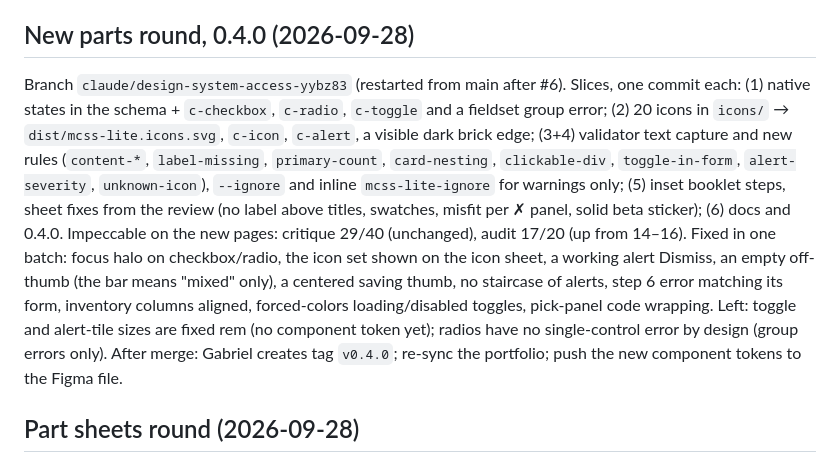
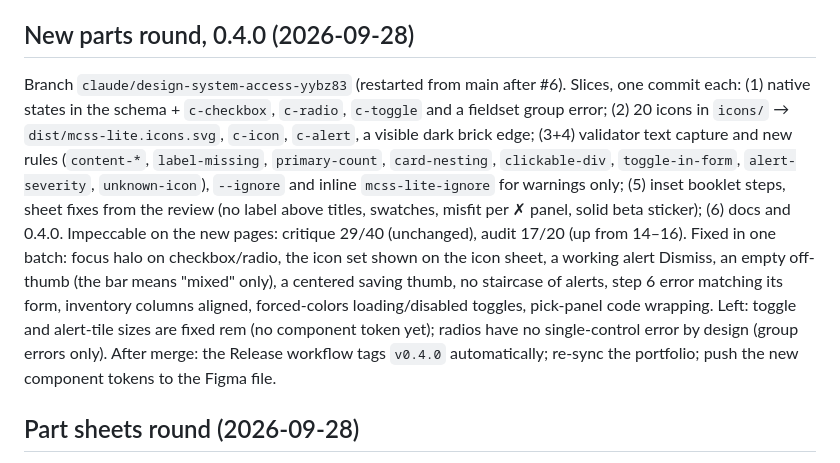
Before and after one commit to gabrielcpule/mcss-lite, a Markdown page: _memory.md, the part around the change. Drawn GitHub-style.

Commit message:
Memory: v0.4.0 is tagged by the Release workflow

```diff
--- a/_memory.md
+++ b/_memory.md
@@ -55,7 +55,7 @@ Not on npm, by choice (supply-chain risk). Releases are GitHub tags; CSS via jsD
 
 ## New parts round, 0.4.0 (2026-09-28)
 
-Branch `claude/design-system-access-yybz83` (restarted from main after #6). Slices, one commit each: (1) native states in the schema + `c-checkbox`, `c-radio`, `c-toggle` and a fieldset group error; (2) 20 icons in `icons/` → `dist/mcss-lite.icons.svg`, `c-icon`, `c-alert`, a visible dark brick edge; (3+4) validator text capture and new rules (`content-*`, `label-missing`, `primary-count`, `card-nesting`, `clickable-div`, `toggle-in-form`, `alert-severity`, `unknown-icon`), `--ignore` and inline `mcss-lite-ignore` for warnings only; (5) inset booklet steps, sheet fixes from the review (no label above titles, swatches, misfit per ✗ panel, solid beta sticker); (6) docs and 0.4.0. Impeccable on the new pages: critique 29/40 (unchanged), audit 17/20 (up from 14–16). Fixed in one batch: focus halo on checkbox/radio, the icon set shown on the icon sheet, a working alert Dismiss, an empty off-thumb (the bar means "mixed" only), a centered saving thumb, no staircase of alerts, step 6 error matching its form, inventory columns aligned, forced-colors loading/disabled toggles, pick-panel code wrapping. Left: toggle and alert-tile sizes are fixed rem (no component token yet); radios have no single-control error by design (group errors only). After merge: Gabriel creates tag `v0.4.0`; re-sync the portfolio; push the new component tokens to the Figma file.
+Branch `claude/design-system-access-yybz83` (restarted from main after #6). Slices, one commit each: (1) native states in the schema + `c-checkbox`, `c-radio`, `c-toggle` and a fieldset group error; (2) 20 icons in `icons/` → `dist/mcss-lite.icons.svg`, `c-icon`, `c-alert`, a visible dark brick edge; (3+4) validator text capture and new rules (`content-*`, `label-missing`, `primary-count`, `card-nesting`, `clickable-div`, `toggle-in-form`, `alert-severity`, `unknown-icon`), `--ignore` and inline `mcss-lite-ignore` for warnings only; (5) inset booklet steps, sheet fixes from the review (no label above titles, swatches, misfit per ✗ panel, solid beta sticker); (6) docs and 0.4.0. Impeccable on the new pages: critique 29/40 (unchanged), audit 17/20 (up from 14–16). Fixed in one batch: focus halo on checkbox/radio, the icon set shown on the icon sheet, a working alert Dismiss, an empty off-thumb (the bar means "mixed" only), a centered saving thumb, no staircase of alerts, step 6 error matching its form, inventory columns aligned, forced-colors loading/disabled toggles, pick-panel code wrapping. Left: toggle and alert-tile sizes are fixed rem (no component token yet); radios have no single-control error by design (group errors only). After merge: the Release workflow tags `v0.4.0` automatically; re-sync the portfolio; push the new component tokens to the Figma file.
 
 ## Part sheets round (2026-09-28)
 
```
